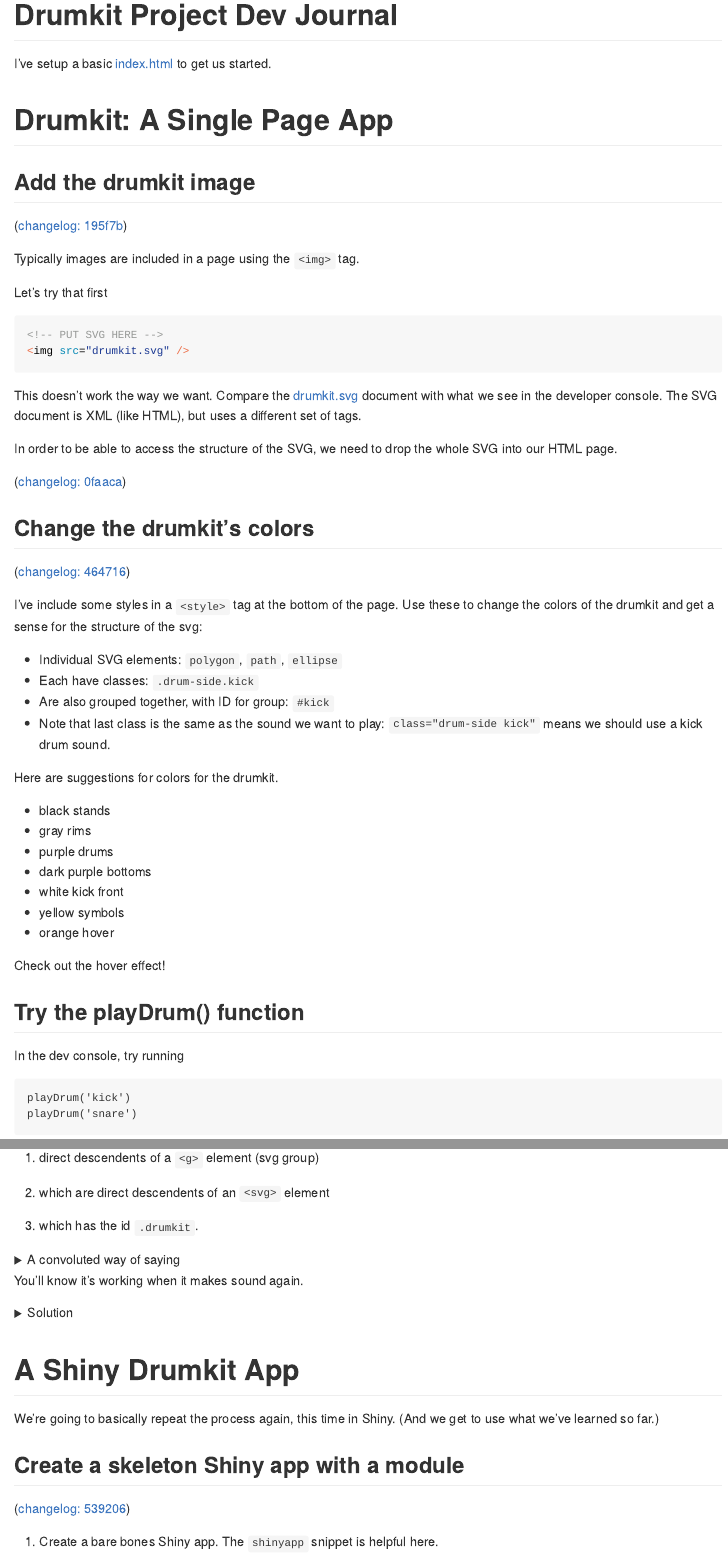
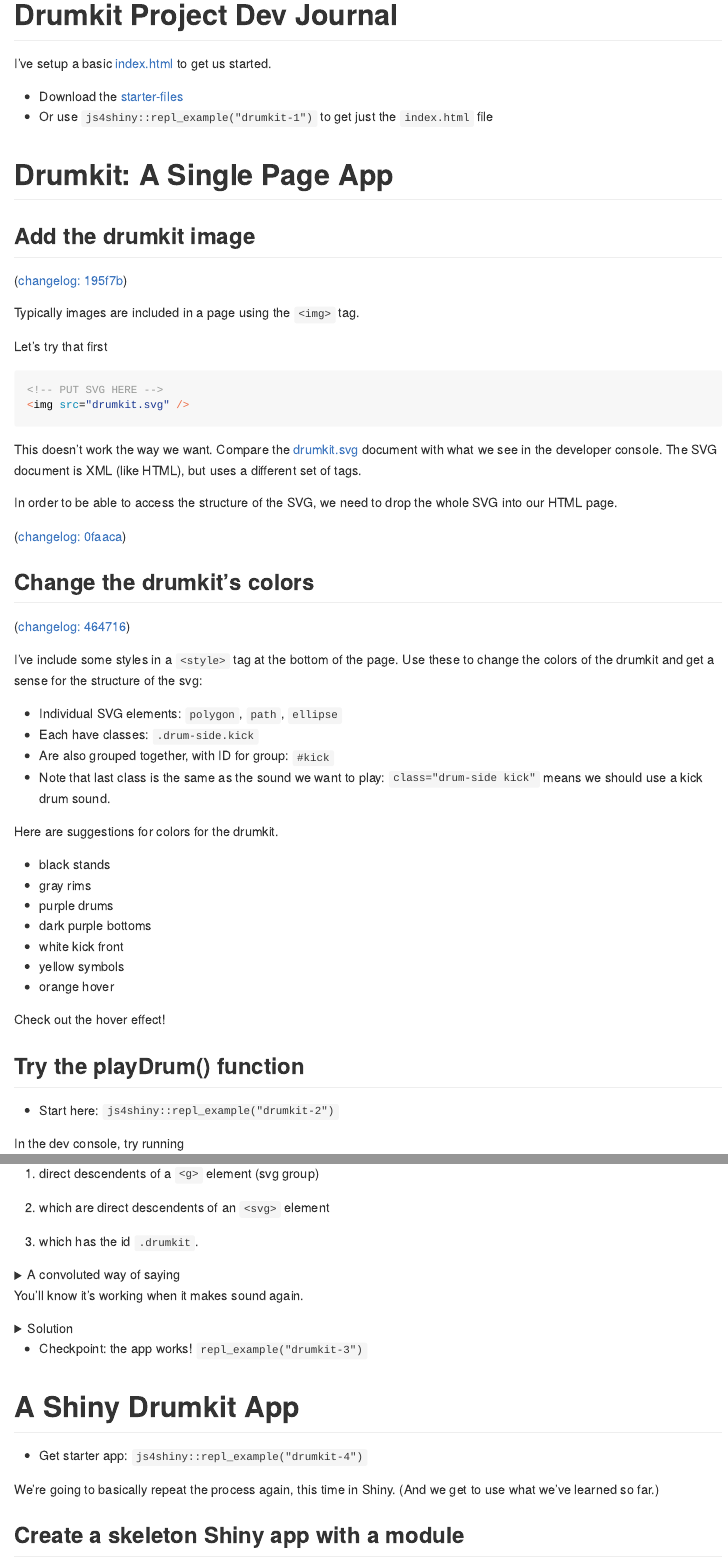
Before and after one commit to gadenbuie/js4shiny-drumkit, an R Markdown document (dev.Rmd): the page in a window 1100 px wide, from its top, and a second part further down, joined at a grey line. The pictures show the output file dev.md that the author committed with the source, drawn offline in the style of GitHub.

Commit message:
Add js4shiny repl_example() checkpoints

````diff
--- a/dev.Rmd
+++ b/dev.Rmd
@@ -15,6 +15,9 @@ github_sha_link <- function(sha) {
 ```
 
 I've setup a basic [index.html](index.html) to get us started.
+
+* Download the [starter-files](http://bit.ly/js4shiny-drumkit-project)
+* Or use `js4shiny::repl_example("drumkit-1")` to get just the `index.html` file
 
 # Drumkit: A Single Page App
 
@@ -69,6 +72,8 @@ Here are suggestions for colors for the drumkit.
 Check out the hover effect!
 
 ## Try the playDrum() function
+
+* Start here: `js4shiny::repl_example("drumkit-2")`
 
 In the dev console, try running
 
@@ -201,7 +206,12 @@ document.addEventListener('click', function(event) {
 </details>
 
 
+* Checkpoint: the app works! `repl_example("drumkit-3")`
+
+
 # A Shiny Drumkit App
+
+* Get starter app: `js4shiny::repl_example("drumkit-4")`
 
 We're going to basically repeat the process again,
 this time in Shiny.
````
Also changed, not shown: dev.md, dev.Rmd (6 more changed lines).
